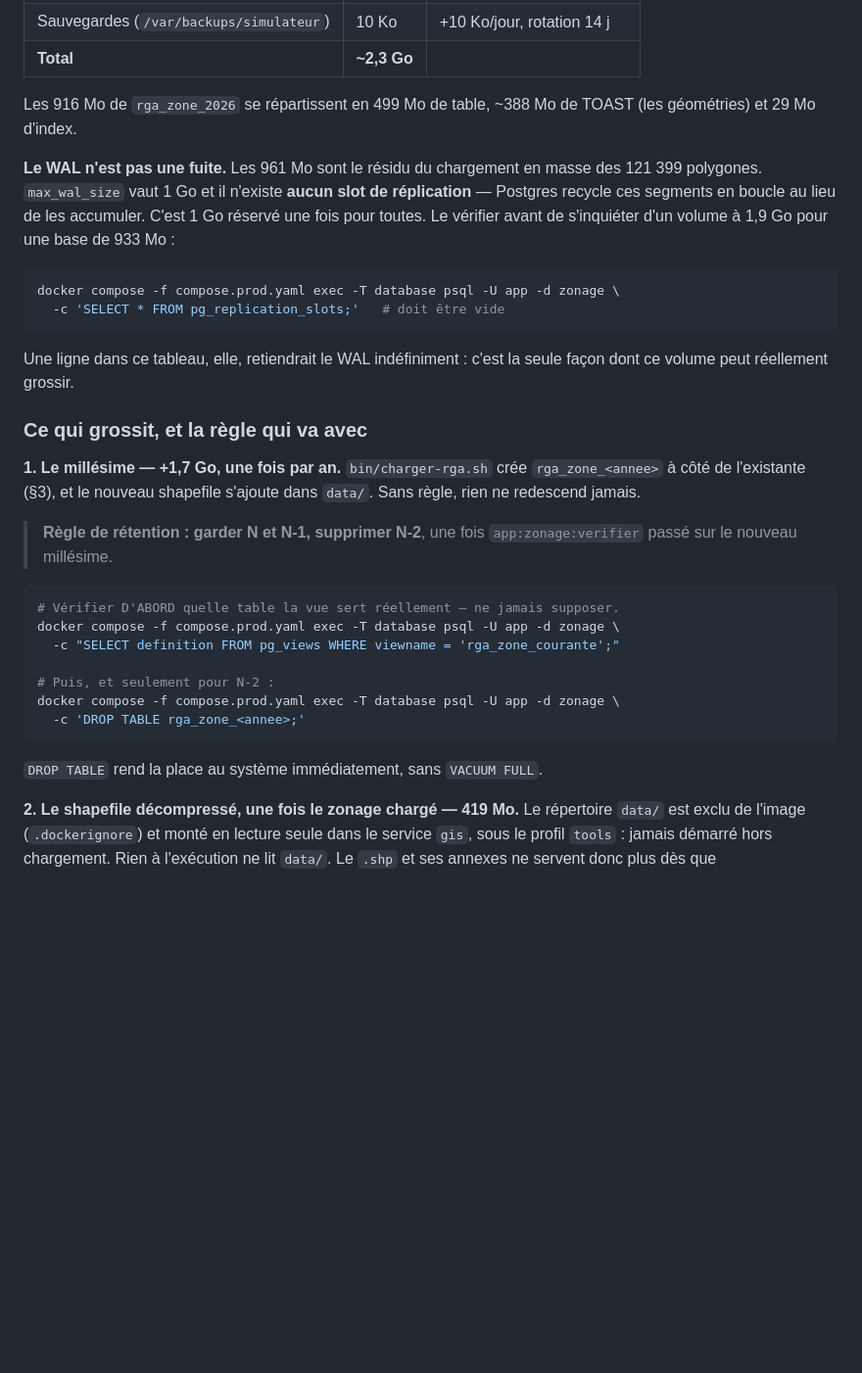
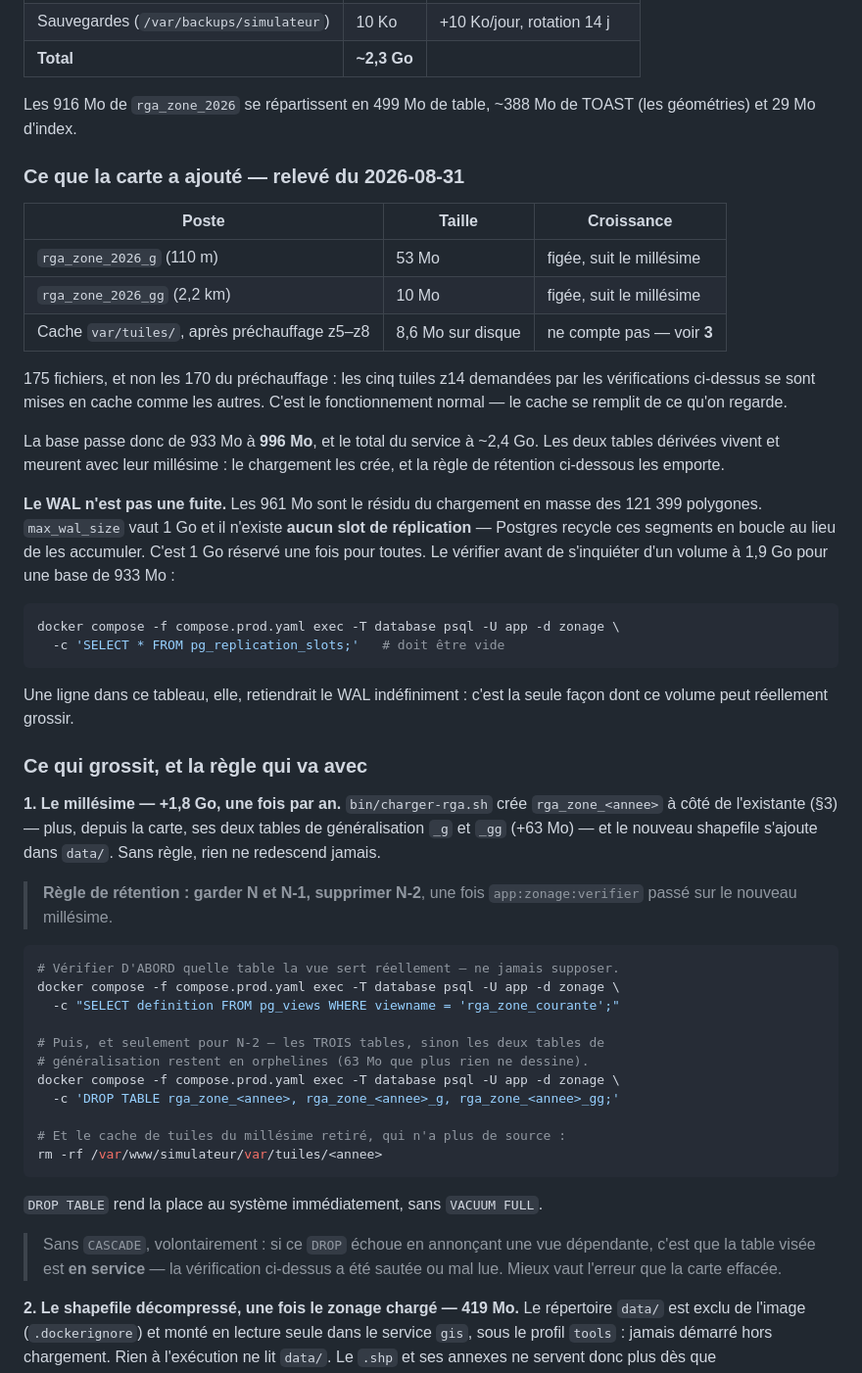
Before and after one commit to sallakane/simulator-geo, a Markdown page: docs/exploitation.md, the part around one of its changes. Shown at 98% size. Rendered like a GitHub page; blank space fills up the shorter version.

````diff
--- a/docs/exploitation.md
+++ b/docs/exploitation.md
@@ -267,6 +287,22 @@ curl -s localhost:8085/api/v1/health
 Les 916 Mo de `rga_zone_2026` se répartissent en 499 Mo de table, ~388 Mo de
 TOAST (les géométries) et 29 Mo d'index.
 
+### Ce que la carte a ajouté — relevé du 2026-08-31
+
+| Poste | Taille | Croissance |
+|---|---|---|
+| `rga_zone_2026_g` (110 m) | 53 Mo | figée, suit le millésime |
+| `rga_zone_2026_gg` (2,2 km) | 10 Mo | figée, suit le millésime |
+| Cache `var/tuiles/`, après préchauffage z5–z8 | 8,6 Mo sur disque | ne compte pas — voir **3** |
+
+175 fichiers, et non les 170 du préchauffage : les cinq tuiles z14 demandées
+par les vérifications ci-dessus se sont mises en cache comme les autres. C'est
+le fonctionnement normal — le cache se remplit de ce qu'on regarde.
+
+La base passe donc de 933 Mo à **996 Mo**, et le total du service à ~2,4 Go. Les
+deux tables dérivées vivent et meurent avec leur millésime : le chargement les
+crée, et la règle de rétention ci-dessous les emporte.
+
 **Le WAL n'est pas une fuite.** Les 961 Mo sont le résidu du chargement en masse
 des 121 399 polygones. `max_wal_size` vaut 1 Go et il n'existe **aucun slot de
 réplication** — Postgres recycle ces segments en boucle au lieu de les
@@ -283,9 +319,10 @@ seule façon dont ce volume peut réellement grossir.
 
 ### Ce qui grossit, et la règle qui va avec
 
-**1. Le millésime — +1,7 Go, une fois par an.** `bin/charger-rga.sh` crée
-`rga_zone_<annee>` à côté de l'existante (§3), et le nouveau shapefile s'ajoute
-dans `data/`. Sans règle, rien ne redescend jamais.
+**1. Le millésime — +1,8 Go, une fois par an.** `bin/charger-rga.sh` crée
+`rga_zone_<annee>` à côté de l'existante (§3) — plus, depuis la carte, ses deux
+tables de généralisation `_g` et `_gg` (+63 Mo) — et le nouveau shapefile
+s'ajoute dans `data/`. Sans règle, rien ne redescend jamais.
 
 > **Règle de rétention : garder N et N-1, supprimer N-2**, une fois
 > `app:zonage:verifier` passé sur le nouveau millésime.
@@ -295,12 +332,20 @@ dans `data/`. Sans règle, rien ne redescend jamais.
 docker compose -f compose.prod.yaml exec -T database psql -U app -d zonage \
   -c "SELECT definition FROM pg_views WHERE viewname = 'rga_zone_courante';"
 
-# Puis, et seulement pour N-2 :
+# Puis, et seulement pour N-2 — les TROIS tables, sinon les deux tables de
+# généralisation restent en orphelines (63 Mo que plus rien ne dessine).
 docker compose -f compose.prod.yaml exec -T database psql -U app -d zonage \
-  -c 'DROP TABLE rga_zone_<annee>;'
+  -c 'DROP TABLE rga_zone_<annee>, rga_zone_<annee>_g, rga_zone_<annee>_gg;'
+
+# Et le cache de tuiles du millésime retiré, qui n'a plus de source :
+rm -rf /var/www/simulateur/var/tuiles/<annee>
 ```
 
 `DROP TABLE` rend la place au système immédiatement, sans `VACUUM FULL`.
+
+> Sans `CASCADE`, volontairement : si ce `DROP` échoue en annonçant une vue
+> dépendante, c'est que la table visée est **en service** — la vérification
+> ci-dessus a été sautée ou mal lue. Mieux vaut l'erreur que la carte effacée.
 
 **2. Le shapefile décompressé, une fois le zonage chargé — 419 Mo.** Le
 répertoire `data/` est exclu de l'image (`.dockerignore`) et monté en lecture
````
Also changed, not shown: other parts of docs/exploitation.md (+31 -11 lines), docs/donnees-rga.md (+7 -2 lines).
